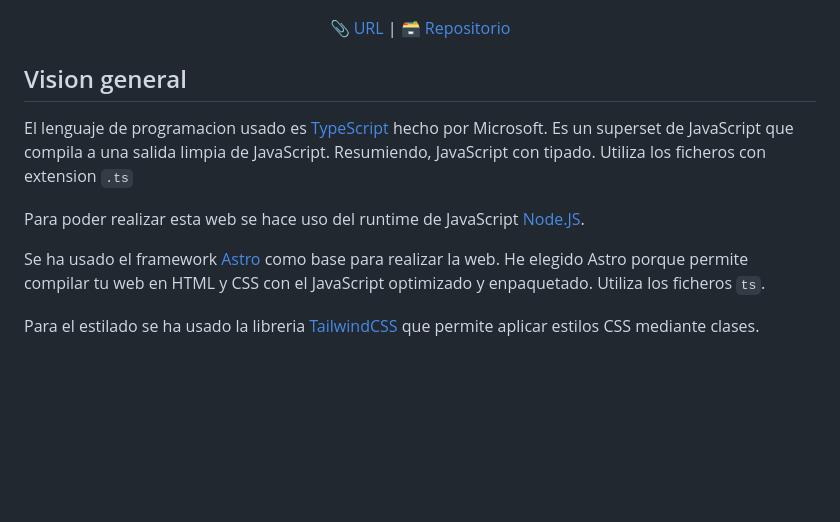
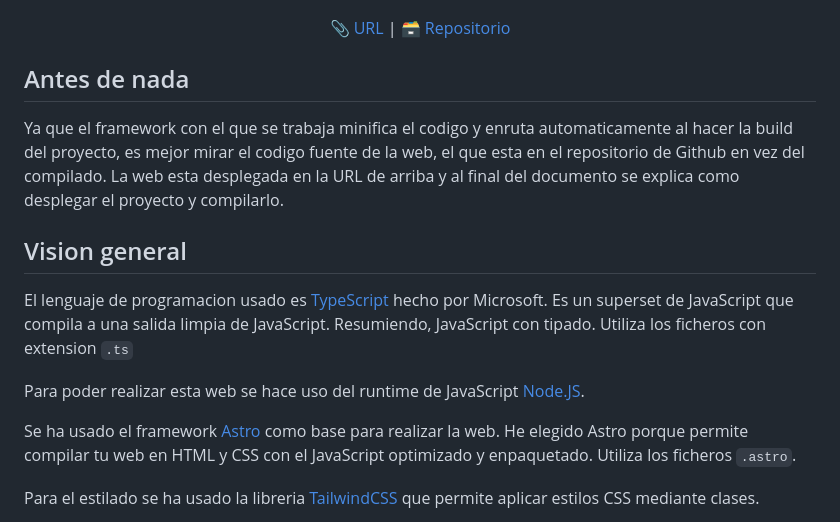
Before and after one commit to arch-fan/music-player, a Markdown page: README.md, the part around the change. GitHub-like rendering; blank space fills up the shorter version.

```diff
--- a/README.md
+++ b/README.md
@@ -8,13 +8,17 @@
     🗃️ <a href="https://github.com/arch-fan/music-player">Repositorio</a>
 </div>
 
+## Antes de nada
+
+Ya que el framework con el que se trabaja minifica el codigo y enruta automaticamente al hacer la build del proyecto, es mejor mirar el codigo fuente de la web, el que esta en el repositorio de Github en vez del compilado. La web esta desplegada en la URL de arriba y al final del documento se explica como desplegar el proyecto y compilarlo.
+
 ## Vision general
 
 El lenguaje de programacion usado es [TypeScript](https://github.com/microsoft/TypeScript) hecho por Microsoft. Es un superset de JavaScript que compila a una salida limpia de JavaScript. Resumiendo, JavaScript con tipado. Utiliza los ficheros con extension `.ts`
 
 Para poder realizar esta web se hace uso del runtime de JavaScript [Node.JS](https://github.com/nodejs/node).
 
-Se ha usado el framework [Astro](https://astro.build/) como base para realizar la web. He elegido Astro porque permite compilar tu web en HTML y CSS con el JavaScript optimizado y enpaquetado. Utiliza los ficheros `ts`.
+Se ha usado el framework [Astro](https://astro.build/) como base para realizar la web. He elegido Astro porque permite compilar tu web en HTML y CSS con el JavaScript optimizado y enpaquetado. Utiliza los ficheros `.astro`.
 
 Para el estilado se ha usado la libreria [TailwindCSS](https://tailwindcss.com/) que permite aplicar estilos CSS mediante clases.
 
```
